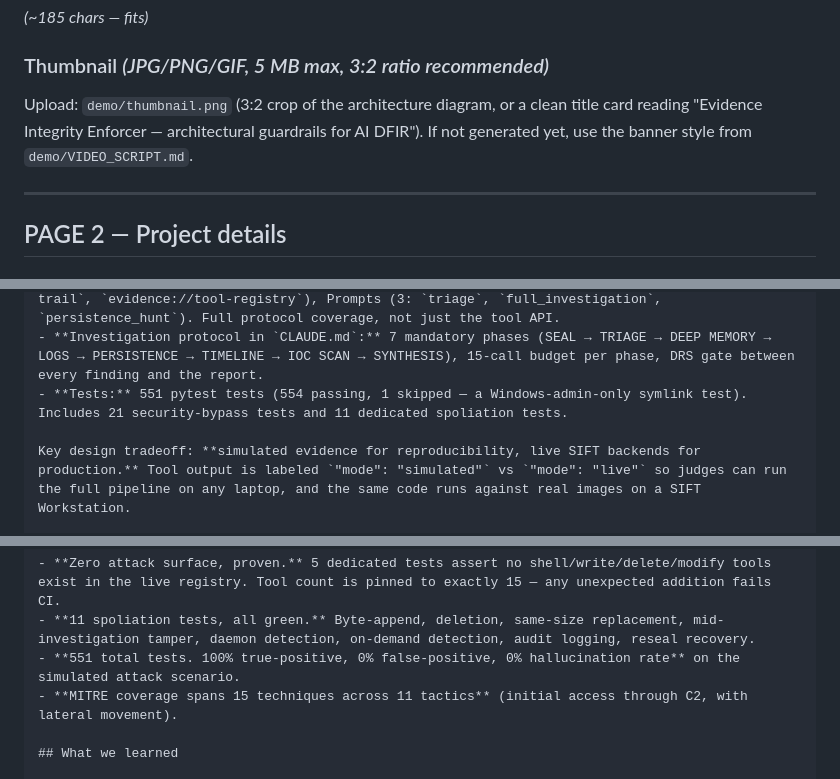
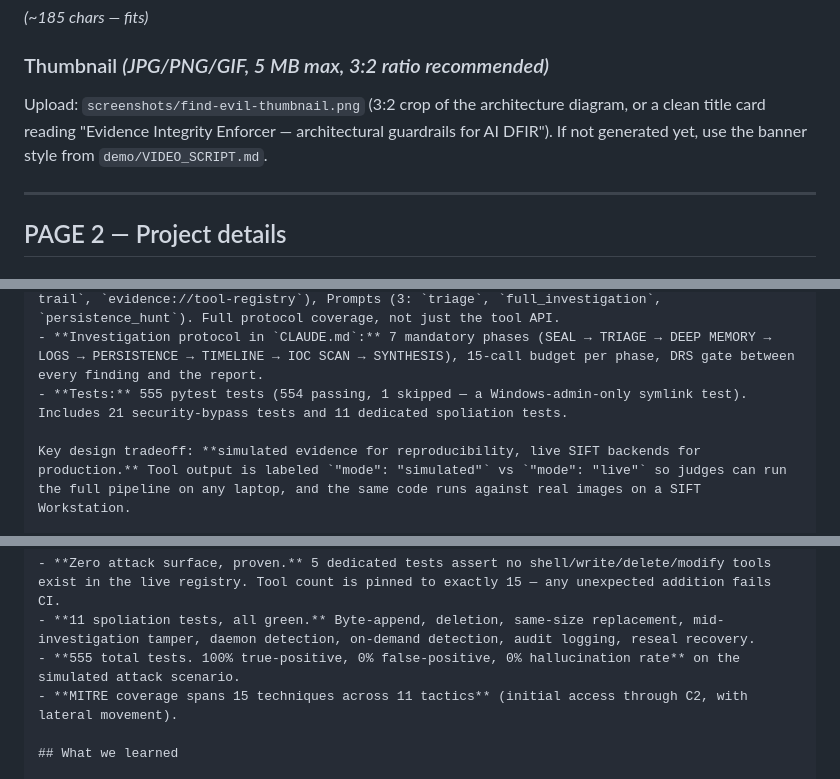
Before and after one commit to sgharlow/find-evil, a Markdown page: DEVPOST_SUBMISSION.md, 3 parts joined by grey strips. Rendered like a GitHub page.

```diff
--- a/DEVPOST_SUBMISSION.md
+++ b/DEVPOST_SUBMISSION.md
@@ -26,7 +26,7 @@ MCP server making forensic evidence tampering architecturally impossible: 15 rea
 
 ### Thumbnail  *(JPG/PNG/GIF, 5 MB max, 3:2 ratio recommended)*
 
-Upload: `demo/thumbnail.png` (3:2 crop of the architecture diagram, or a clean title card reading "Evidence Integrity Enforcer — architectural guardrails for AI DFIR"). If not generated yet, use the banner style from `demo/VIDEO_SCRIPT.md`.
+Upload: `screenshots/find-evil-thumbnail.png` (3:2 crop of the architecture diagram, or a clean title card reading "Evidence Integrity Enforcer — architectural guardrails for AI DFIR"). If not generated yet, use the banner style from `demo/VIDEO_SCRIPT.md`.
 
 ---
 
@@ -63,7 +63,7 @@ Output is a court-quality incident response report plus a STIX 2.1 bundle for do
 - **Seven components:** Evidence Session Manager, Hash Daemon (background thread), `enforce()` gate, 15-tool typed registry, JSONL Audit Logger, DRS Confidence Gate, Findings DB (SQLite).
 - **Three MCP surfaces:** Tools (15), Resources (3: `evidence://session`, `evidence://audit-trail`, `evidence://tool-registry`), Prompts (3: `triage`, `full_investigation`, `persistence_hunt`). Full protocol coverage, not just the tool API.
 - **Investigation protocol in `CLAUDE.md`:** 7 mandatory phases (SEAL → TRIAGE → DEEP MEMORY → LOGS → PERSISTENCE → TIMELINE → IOC SCAN → SYNTHESIS), 15-call budget per phase, DRS gate between every finding and the report.
-- **Tests:** 551 pytest tests (554 passing, 1 skipped — a Windows-admin-only symlink test). Includes 21 security-bypass tests and 11 dedicated spoliation tests.
+- **Tests:** 555 pytest tests (554 passing, 1 skipped — a Windows-admin-only symlink test). Includes 21 security-bypass tests and 11 dedicated spoliation tests.
 
 Key design tradeoff: **simulated evidence for reproducibility, live SIFT backends for production.** Tool output is labeled `"mode": "simulated"` vs `"mode": "live"` so judges can run the full pipeline on any laptop, and the same code runs against real images on a SIFT Workstation.
 
@@ -85,7 +85,7 @@ Key design tradeoff: **simulated evidence for reproducibility, live SIFT backend
 
 - **Zero attack surface, proven.** 5 dedicated tests assert no shell/write/delete/modify tools exist in the live registry. Tool count is pinned to exactly 15 — any unexpected addition fails CI.
 - **11 spoliation tests, all green.** Byte-append, deletion, same-size replacement, mid-investigation tamper, daemon detection, on-demand detection, audit logging, reseal recovery.
-- **551 total tests. 100% true-positive, 0% false-positive, 0% hallucination rate** on the simulated attack scenario.
+- **555 total tests. 100% true-positive, 0% false-positive, 0% hallucination rate** on the simulated attack scenario.
 - **MITRE coverage spans 15 techniques across 11 tactics** (initial access through C2, with lateral movement).
 
 ## What we learned
```
Also changed, not shown: other parts of DEVPOST_SUBMISSION.md (+3 -3 lines).
